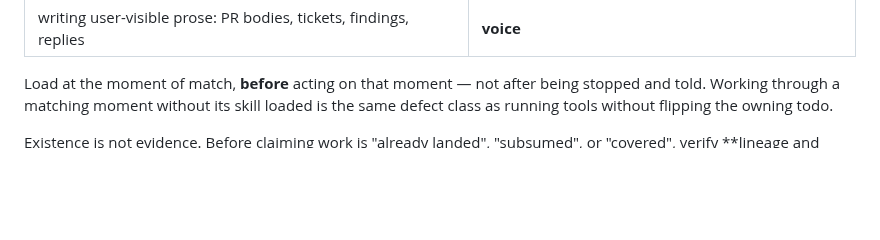
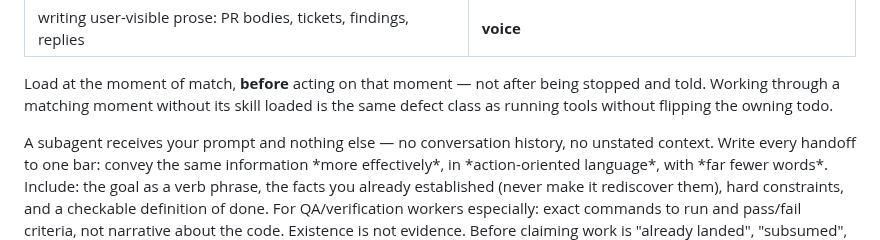
Before and after one commit to ain3sh/.agents, a Markdown page: AGENTS.md, the part around the change. Rendered like a GitHub page; blank space fills up the shorter version.

```diff
--- a/AGENTS.md
+++ b/AGENTS.md
@@ -71,6 +71,12 @@ Skills are not reserved for slash-command flows — load them yourself the momen
 Load at the moment of match, **before** acting on that moment — not after being stopped and told. Working through a matching moment without its skill loaded is the same defect class as running tools without flipping the owning todo.
 </skills>
 
+<subagents>
+A subagent receives your prompt and nothing else — no conversation history, no unstated context. Write every handoff to one bar: convey the same information *more effectively*, in *action-oriented language*, with *far fewer words*.
+Include: the goal as a verb phrase, the facts you already established (never make it rediscover them), hard constraints, and a checkable definition of done.
+For QA/verification workers especially: exact commands to run and pass/fail criteria, not narrative about the code.
+</subagents>
+
 <verification>
 Existence is not evidence. Before claiming work is "already landed", "subsumed", or "covered", verify **lineage and behavior**, not file presence:
 - Lineage: did the specific commits/PR actually merge (`git log --follow`, ancestor check), or is this an older implementation with the same filenames?
```
Also changed, not shown: skills/update-skill/SKILL.md (+2 -2 lines).
